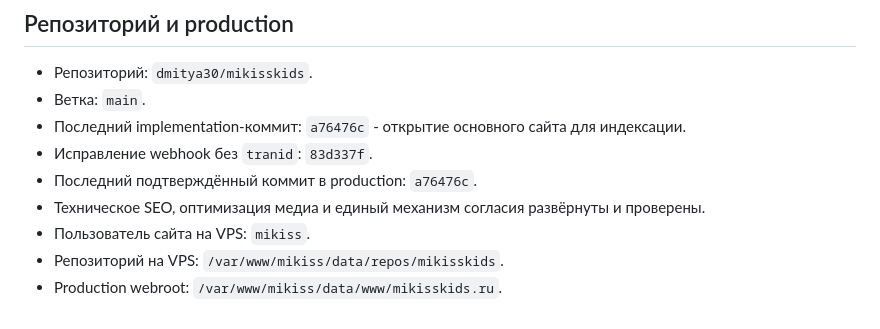
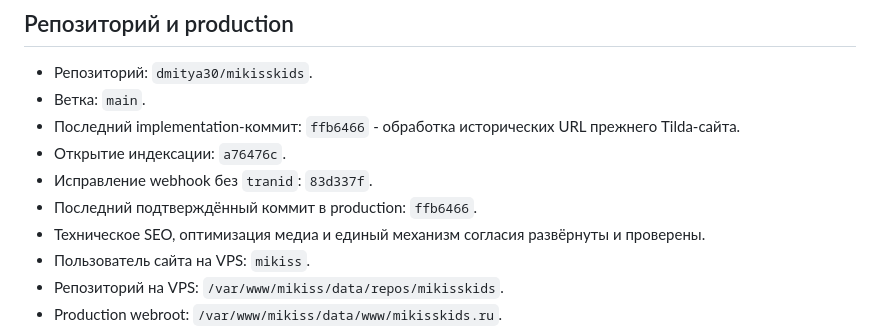
Before and after one commit to dmitya30/mikisskids, a Markdown page: docs/STATUS.md, the part around the change. GitHub-like rendering.

Commit message:
docs: synchronize production commit reference

```diff
--- a/docs/STATUS.md
+++ b/docs/STATUS.md
@@ -11,10 +11,11 @@
 - Репозиторий: `dmitya30/mikisskids`.
 - Ветка: `main`.
 - Последний implementation-коммит:
-  `a76476c` - открытие основного сайта для индексации.
+  `ffb6466` - обработка исторических URL прежнего Tilda-сайта.
+- Открытие индексации: `a76476c`.
 - Исправление webhook без `tranid`: `83d337f`.
 - Последний подтверждённый коммит в production:
-  `a76476c`.
+  `ffb6466`.
 - Техническое SEO, оптимизация медиа и единый механизм согласия
   развёрнуты и проверены.
 - Пользователь сайта на VPS: `mikiss`.
```
Also changed, not shown: docs/TODO.md (+1 -1 lines).
